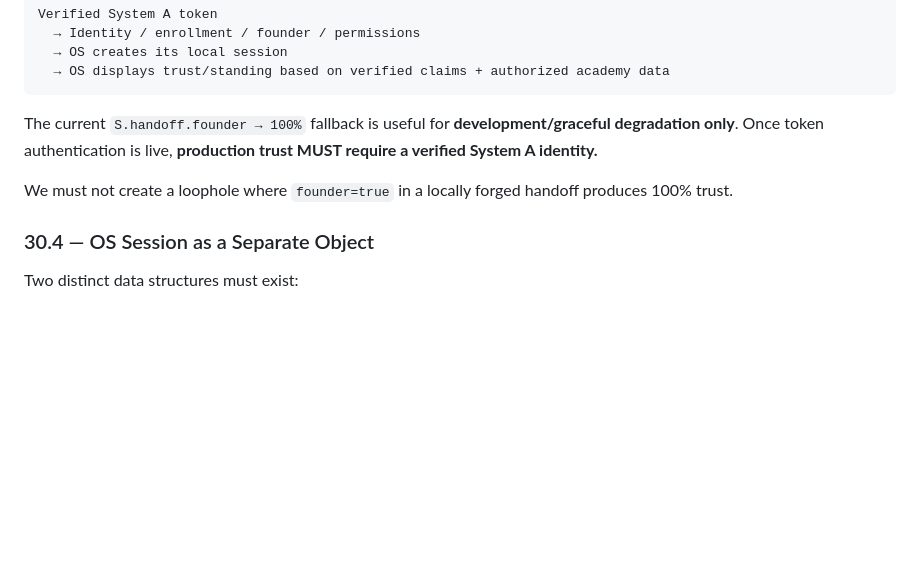
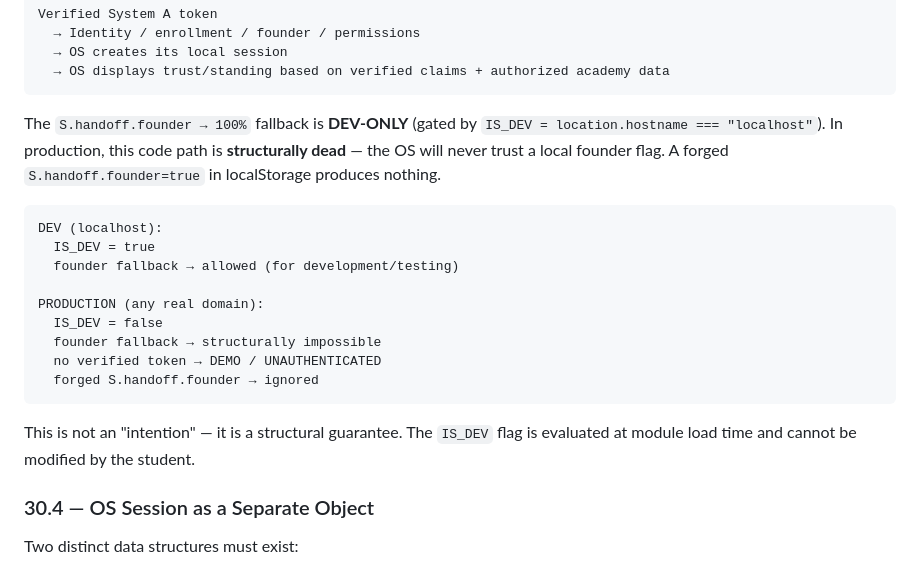
Before and after one commit to realityscripts-create/reality-fx-site, a Markdown page: RFX-SESSION-AUTH-ARCHITECTURE.md, the part around the change. GitHub-like rendering; blank space fills up the shorter version.

Commit message:
OS v109 + auth architecture hardened — IS_DEV gate, founder fallback structurally dead
🤖 Generated with Codebuff
Co-Authored-By: Codebuff <noreply@codebuff.com>

````diff
--- a/RFX-SESSION-AUTH-ARCHITECTURE.md
+++ b/RFX-SESSION-AUTH-ARCHITECTURE.md
@@ -510,9 +510,21 @@ Verified System A token
   → OS displays trust/standing based on verified claims + authorized academy data
 ```
 
-The current `S.handoff.founder → 100%` fallback is useful for **development/graceful degradation only**. Once token authentication is live, **production trust MUST require a verified System A identity.**
+The `S.handoff.founder → 100%` fallback is **DEV-ONLY** (gated by `IS_DEV = location.hostname === "localhost"`). In production, this code path is **structurally dead** — the OS will never trust a local founder flag. A forged `S.handoff.founder=true` in localStorage produces nothing.
 
-We must not create a loophole where `founder=true` in a locally forged handoff produces 100% trust.
+```
+DEV (localhost):
+  IS_DEV = true
+  founder fallback → allowed (for development/testing)
+
+PRODUCTION (any real domain):
+  IS_DEV = false
+  founder fallback → structurally impossible
+  no verified token → DEMO / UNAUTHENTICATED
+  forged S.handoff.founder → ignored
+```
+
+This is not an "intention" — it is a structural guarantee. The `IS_DEV` flag is evaluated at module load time and cannot be modified by the student.
 
 ### 30.4 — OS Session as a Separate Object
 
````
Also changed, not shown: FOR-LEE-FINAL-SYSTEM-POLISH-13-AUG.md (+2 -2 lines).
